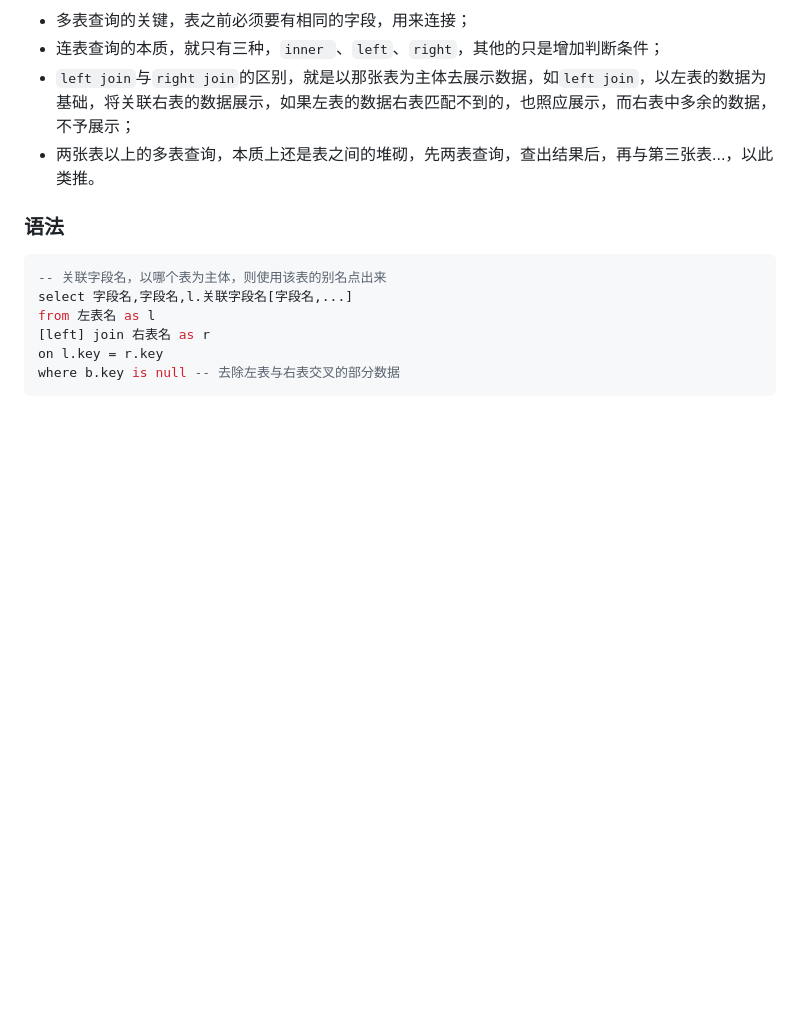
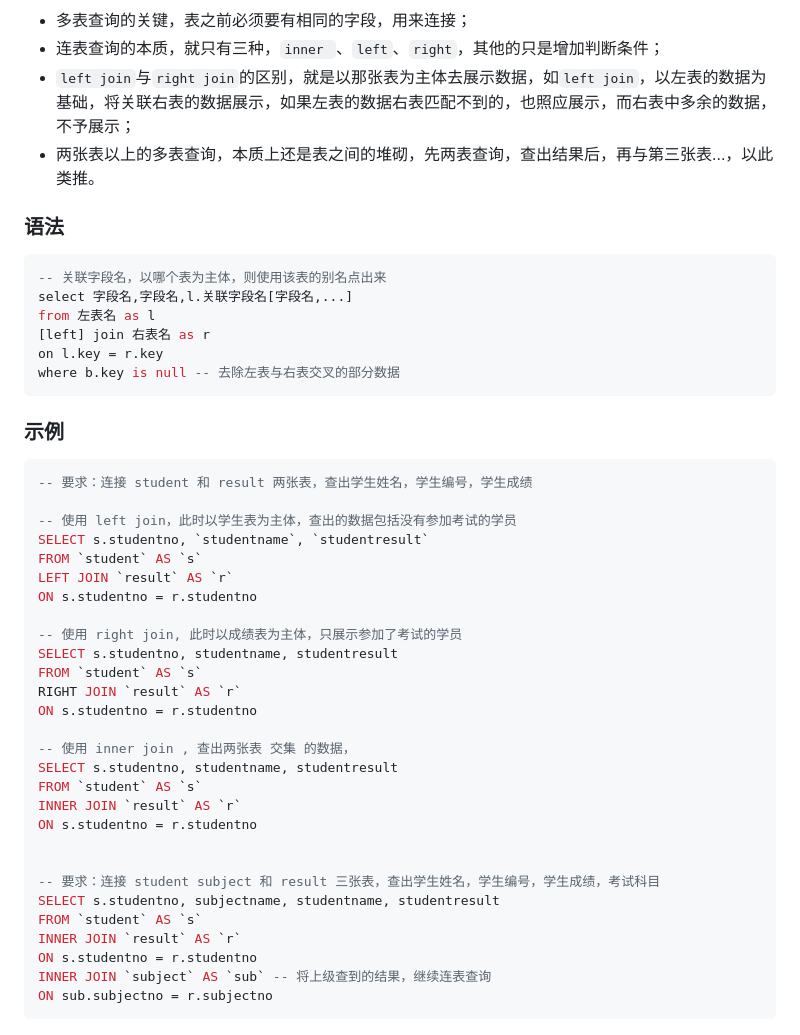
Before and after one commit to AFTM7512/blogs, a Markdown page: mysql/10.连表查询.md, the part around the change. GitHub-like rendering; blank space fills up the shorter version.

Commit message:
add: 增加 left join 与 自连表查询

````diff
--- a/mysql/10.连表查询.md
+++ b/mysql/10.连表查询.md
@@ -15,4 +15,35 @@ from 左表名 as l
 on l.key = r.key
 where b.key is null -- 去除左表与右表交叉的部分数据
 ```
+### 示例
+```sql
+-- 要求：连接 student 和 result 两张表，查出学生姓名，学生编号，学生成绩
+
+-- 使用 left join，此时以学生表为主体，查出的数据包括没有参加考试的学员
+SELECT s.studentno, `studentname`, `studentresult`
+FROM `student` AS `s`
+LEFT JOIN `result` AS `r`
+ON s.studentno = r.studentno
+
+-- 使用 right join, 此时以成绩表为主体，只展示参加了考试的学员
+SELECT s.studentno, studentname, studentresult
+FROM `student` AS `s`
+RIGHT JOIN `result` AS `r`
+ON s.studentno = r.studentno
+
+-- 使用 inner join , 查出两张表 交集 的数据，
+SELECT s.studentno, studentname, studentresult
+FROM `student` AS `s`
+INNER JOIN `result` AS `r`
+ON s.studentno = r.studentno
+
+
+-- 要求：连接 student subject 和 result 三张表，查出学生姓名，学生编号，学生成绩，考试科目
+SELECT s.studentno, subjectname, studentname, studentresult
+FROM `student` AS `s`
+INNER JOIN `result` AS `r`
+ON s.studentno = r.studentno
+INNER JOIN `subject` AS `sub` -- 将上级查到的结果，继续连表查询
+ON sub.subjectno = r.subjectno
+```
 ![join](images/join.png)
````
Also changed, not shown: mysql/11.自连表查询.md (added, +33 -0 lines), mysql/images/自连表.jpg (added).
